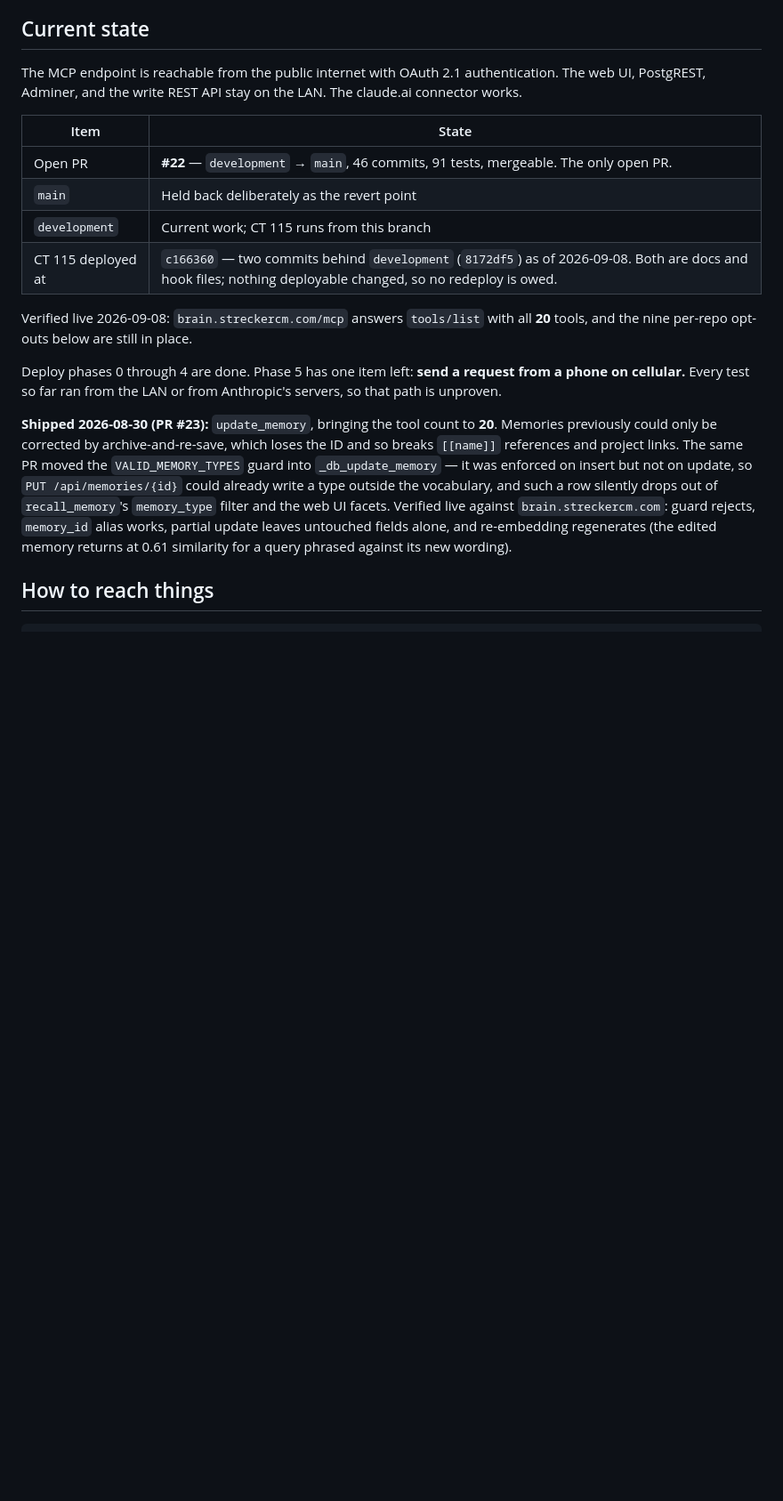
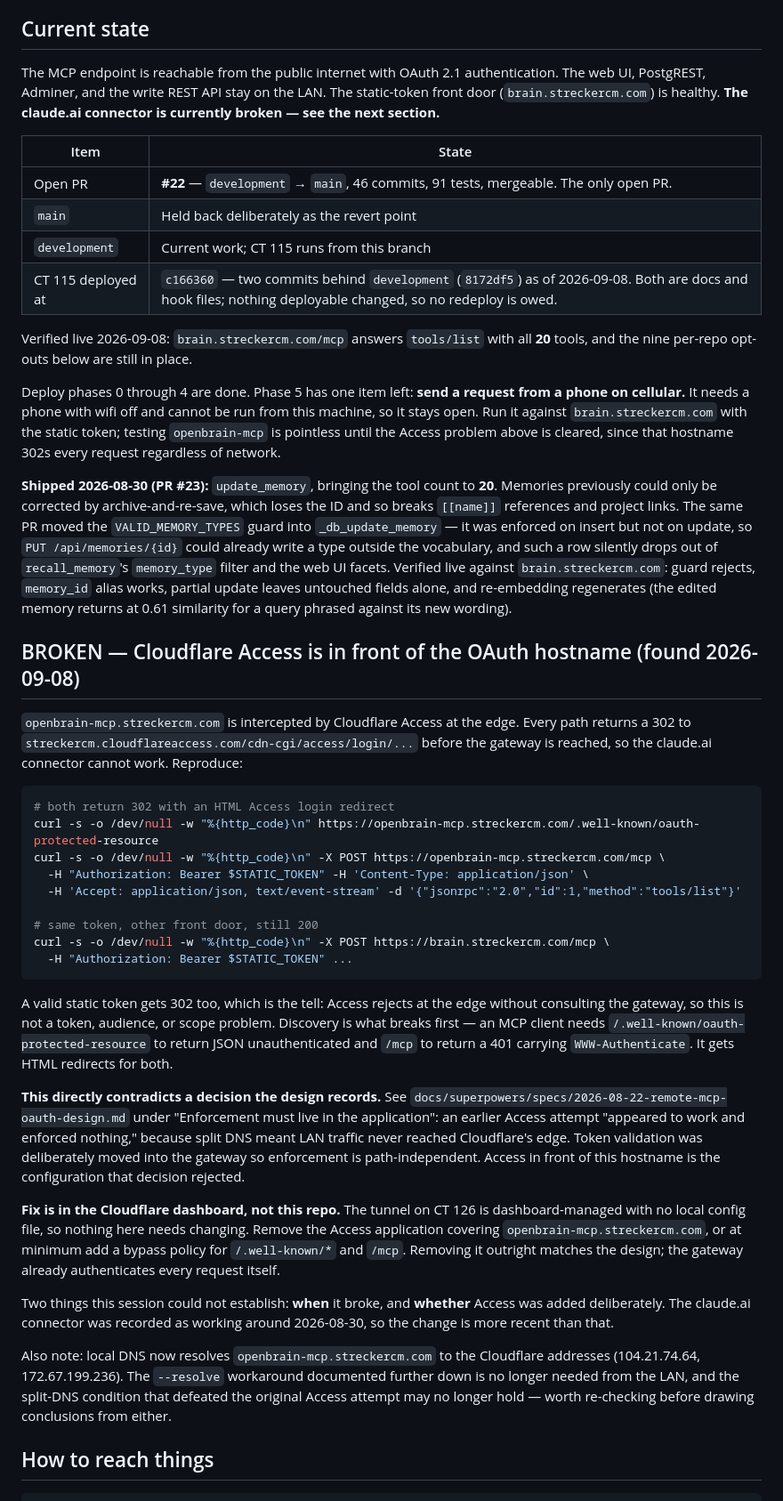
Before and after one commit to StreckerCM/openbrain, a Markdown page: docs/handoff.md, the part around the change. Shown at 89% size. Drawn GitHub-style; blank space fills up the shorter version.

Commit message:
docs: record that Cloudflare Access is breaking the OAuth hostname
openbrain-mcp.streckercm.com returns a 302 to the Cloudflare Access login page
on every path, including /.well-known/oauth-protected-resource and /mcp, so the
claude.ai connector cannot work. A valid static token gets a 302 as well, which
places the rejection at Cloudflare's edge rather than in the gateway.

This contradicts a decision the design document records deliberately. An
earlier Access attempt was abandoned because it "appeared to work and enforced
nothing" -- split DNS meant LAN traffic never reached the edge -- and token
validation was moved into the gateway so enforcement would be path-independent.
Access in front of this hostname is the configuration that decision rejected.

The handoff's "the claude.ai connector works" line is corrected. The fix is a
Cloudflare dashboard change, not a repo change: drop the Access application on
that hostname, or bypass /.well-known/* and /mcp. Neither when it broke nor
whether it was deliberate could be established here.

Also notes two things that fell out of testing: local DNS now resolves the
hostname to Cloudflare rather than NXDOMAIN, so the --resolve workaround
documented further down is stale and the split-DNS premise behind the original
Access failure may no longer hold; and phase 5 needs a phone with wifi off, so
it is recorded as blocked on hardware rather than left reading as merely
undone.

Co-Authored-By: Claude Opus 5 (1M context) <noreply@anthropic.com>

````diff
--- a/docs/handoff.md
+++ b/docs/handoff.md
@@ -8,7 +8,9 @@ the things that cost time to discover.
 ## Current state
 
 The MCP endpoint is reachable from the public internet with OAuth 2.1 authentication. The web UI,
-PostgREST, Adminer, and the write REST API stay on the LAN. The claude.ai connector works.
+PostgREST, Adminer, and the write REST API stay on the LAN. The static-token front door
+(`brain.streckercm.com`) is healthy. **The claude.ai connector is currently broken — see the next
+section.**
 
 | Item | State |
 |---|---|
@@ -21,8 +23,10 @@ Verified live 2026-09-08: `brain.streckercm.com/mcp` answers `tools/list` with a
 the nine per-repo opt-outs below are still in place.
 
 Deploy phases 0 through 4 are done. Phase 5 has one item left: **send a request from a phone on
-cellular.** Every test so far ran from the LAN or from Anthropic's servers, so that path is
-unproven.
+cellular.** It needs a phone with wifi off and cannot be run from this machine, so it stays open.
+Run it against `brain.streckercm.com` with the static token; testing `openbrain-mcp` is pointless
+until the Access problem above is cleared, since that hostname 302s every request regardless of
+network.
 
 **Shipped 2026-08-30 (PR #23):** `update_memory`, bringing the tool count to **20**. Memories
 previously could only be corrected by archive-and-re-save, which loses the ID and so breaks
@@ -33,6 +37,50 @@ could already write a type outside the vocabulary, and such a row silently drops
 `brain.streckercm.com`: guard rejects, `memory_id` alias works, partial update leaves untouched
 fields alone, and re-embedding regenerates (the edited memory returns at 0.61 similarity for a
 query phrased against its new wording).
+
+## BROKEN — Cloudflare Access is in front of the OAuth hostname (found 2026-09-08)
+
+`openbrain-mcp.streckercm.com` is intercepted by Cloudflare Access at the edge. Every path returns
+a 302 to `streckercm.cloudflareaccess.com/cdn-cgi/access/login/...` before the gateway is reached,
+so the claude.ai connector cannot work. Reproduce:
+
+```bash
+# both return 302 with an HTML Access login redirect
+curl -s -o /dev/null -w "%{http_code}\n" https://openbrain-mcp.streckercm.com/.well-known/oauth-protected-resource
+curl -s -o /dev/null -w "%{http_code}\n" -X POST https://openbrain-mcp.streckercm.com/mcp \
+  -H "Authorization: Bearer $STATIC_TOKEN" -H 'Content-Type: application/json' \
+  -H 'Accept: application/json, text/event-stream' -d '{"jsonrpc":"2.0","id":1,"method":"tools/list"}'
+
+# same token, other front door, still 200
+curl -s -o /dev/null -w "%{http_code}\n" -X POST https://brain.streckercm.com/mcp \
+  -H "Authorization: Bearer $STATIC_TOKEN" ...
+```
+
+A valid static token gets 302 too, which is the tell: Access rejects at the edge without consulting
+the gateway, so this is not a token, audience, or scope problem. Discovery is what breaks first —
+an MCP client needs `/.well-known/oauth-protected-resource` to return JSON unauthenticated and
+`/mcp` to return a 401 carrying `WWW-Authenticate`. It gets HTML redirects for both.
+
+**This directly contradicts a decision the design records.** See
+`docs/superpowers/specs/2026-08-22-remote-mcp-oauth-design.md` under "Enforcement must live in the
+application": an earlier Access attempt "appeared to work and enforced nothing," because split DNS
+meant LAN traffic never reached Cloudflare's edge. Token validation was deliberately moved into the
+gateway so enforcement is path-independent. Access in front of this hostname is the configuration
+that decision rejected.
+
+**Fix is in the Cloudflare dashboard, not this repo.** The tunnel on CT 126 is dashboard-managed
+with no local config file, so nothing here needs changing. Remove the Access application covering
+`openbrain-mcp.streckercm.com`, or at minimum add a bypass policy for `/.well-known/*` and `/mcp`.
+Removing it outright matches the design; the gateway already authenticates every request itself.
+
+Two things this session could not establish: **when** it broke, and **whether** Access was added
+deliberately. The claude.ai connector was recorded as working around 2026-08-30, so the change is
+more recent than that.
+
+Also note: local DNS now resolves `openbrain-mcp.streckercm.com` to the Cloudflare addresses
+(104.21.74.64, 172.67.199.236). The `--resolve` workaround documented further down is no longer
+needed from the LAN, and the split-DNS condition that defeated the original Access attempt may no
+longer hold — worth re-checking before drawing conclusions from either.
 
 ## How to reach things
 
````
